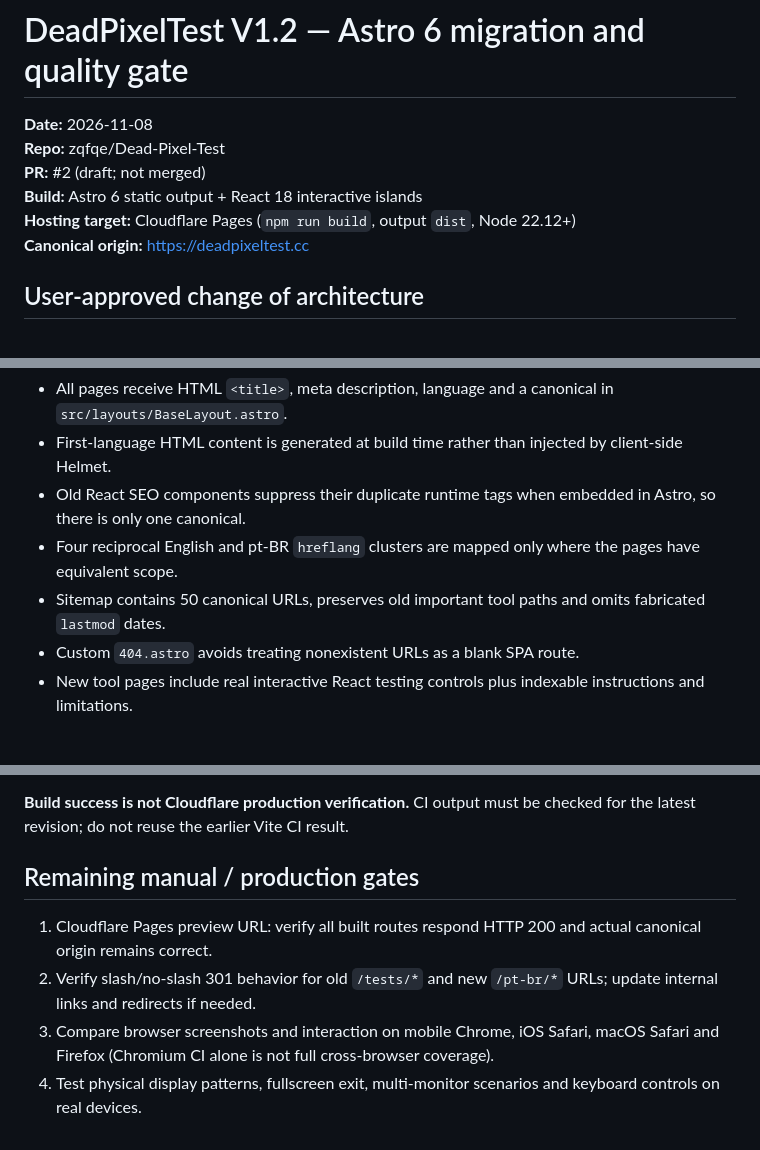
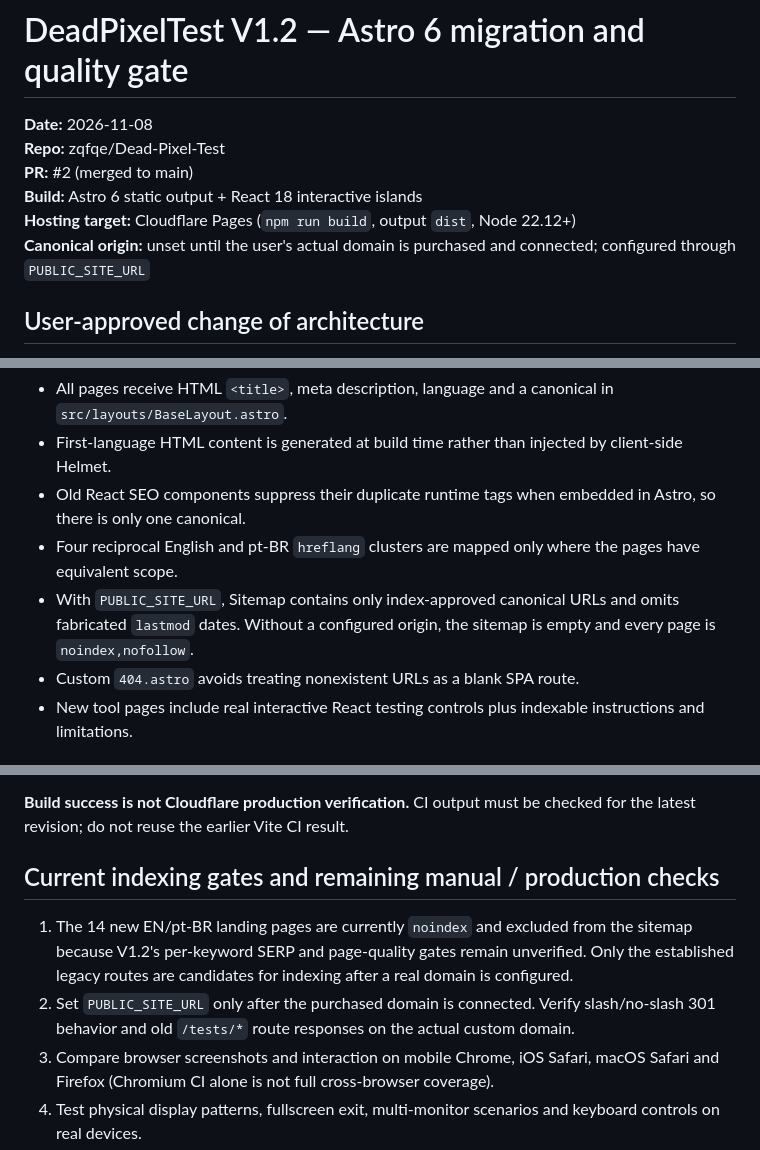
Before and after one commit to zqfqe/Dead-Pixel-Test, a Markdown page: docs/V1.2-IMPLEMENTATION.md, 3 parts joined by grey strips. Drawn GitHub-style.

Commit message:
docs(v1.2): record merged Astro state and per-page SERP indexing gates

```diff
--- a/docs/V1.2-IMPLEMENTATION.md
+++ b/docs/V1.2-IMPLEMENTATION.md
@@ -2,10 +2,10 @@
 
 **Date:** 2026-11-08
 **Repo:** zqfqe/Dead-Pixel-Test
-**PR:** #2 (draft; not merged)
+**PR:** #2 (merged to main)
 **Build:** Astro 6 static output + React 18 interactive islands
 **Hosting target:** Cloudflare Pages (`npm run build`, output `dist`, Node 22.12+)
-**Canonical origin:** https://deadpixeltest.cc
+**Canonical origin:** unset until the user's actual domain is purchased and connected; configured through `PUBLIC_SITE_URL`
 
 ## User-approved change of architecture
 
@@ -58,7 +58,7 @@ Native `src/pages/index.astro` generates the homepage. Dynamic `src/pages/[...sl
 - First-language HTML content is generated at build time rather than injected by client-side Helmet.
 - Old React SEO components suppress their duplicate runtime tags when embedded in Astro, so there is only one canonical.
 - Four reciprocal English and pt-BR `hreflang` clusters are mapped only where the pages have equivalent scope.
-- Sitemap contains 50 canonical URLs, preserves old important tool paths and omits fabricated `lastmod` dates.
+- With `PUBLIC_SITE_URL`, Sitemap contains only index-approved canonical URLs and omits fabricated `lastmod` dates. Without a configured origin, the sitemap is empty and every page is `noindex,nofollow`.
 - Custom `404.astro` avoids treating nonexistent URLs as a blank SPA route.
 - New tool pages include real interactive React testing controls plus indexable instructions and limitations.
 
@@ -84,10 +84,10 @@ GitHub Actions pipeline:
 
 **Build success is not Cloudflare production verification.** CI output must be checked for the latest revision; do not reuse the earlier Vite CI result.
 
-## Remaining manual / production gates
+## Current indexing gates and remaining manual / production checks
 
-1. Cloudflare Pages preview URL: verify all built routes respond HTTP 200 and actual canonical origin remains correct.
-2. Verify slash/no-slash 301 behavior for old `/tests/*` and new `/pt-br/*` URLs; update internal links and redirects if needed.
+1. The 14 new EN/pt-BR landing pages are currently `noindex` and excluded from the sitemap because V1.2's per-keyword SERP and page-quality gates remain unverified. Only the established legacy routes are candidates for indexing after a real domain is configured.
+2. Set `PUBLIC_SITE_URL` only after the purchased domain is connected. Verify slash/no-slash 301 behavior and old `/tests/*` route responses on the actual custom domain.
 3. Compare browser screenshots and interaction on mobile Chrome, iOS Safari, macOS Safari and Firefox (Chromium CI alone is not full cross-browser coverage).
 4. Test physical display patterns, fullscreen exit, multi-monitor scenarios and keyboard controls on real devices.
 5. Verify `robots.txt`, `sitemap.xml`, meta tags and `hreflang` on actual Cloudflare response.
```
Also changed, not shown: other parts of docs/V1.2-IMPLEMENTATION.md (+1 -1 lines).
